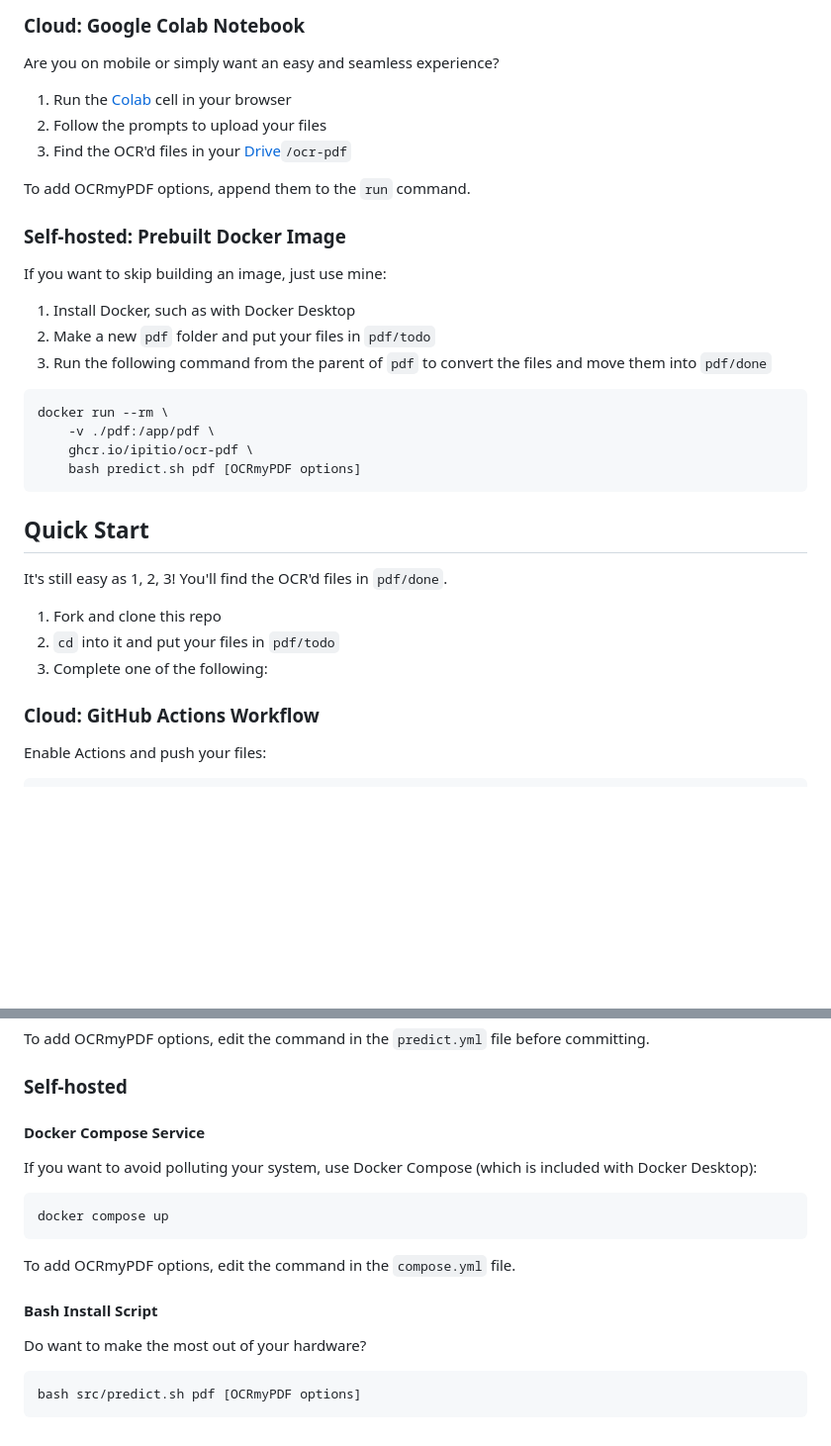
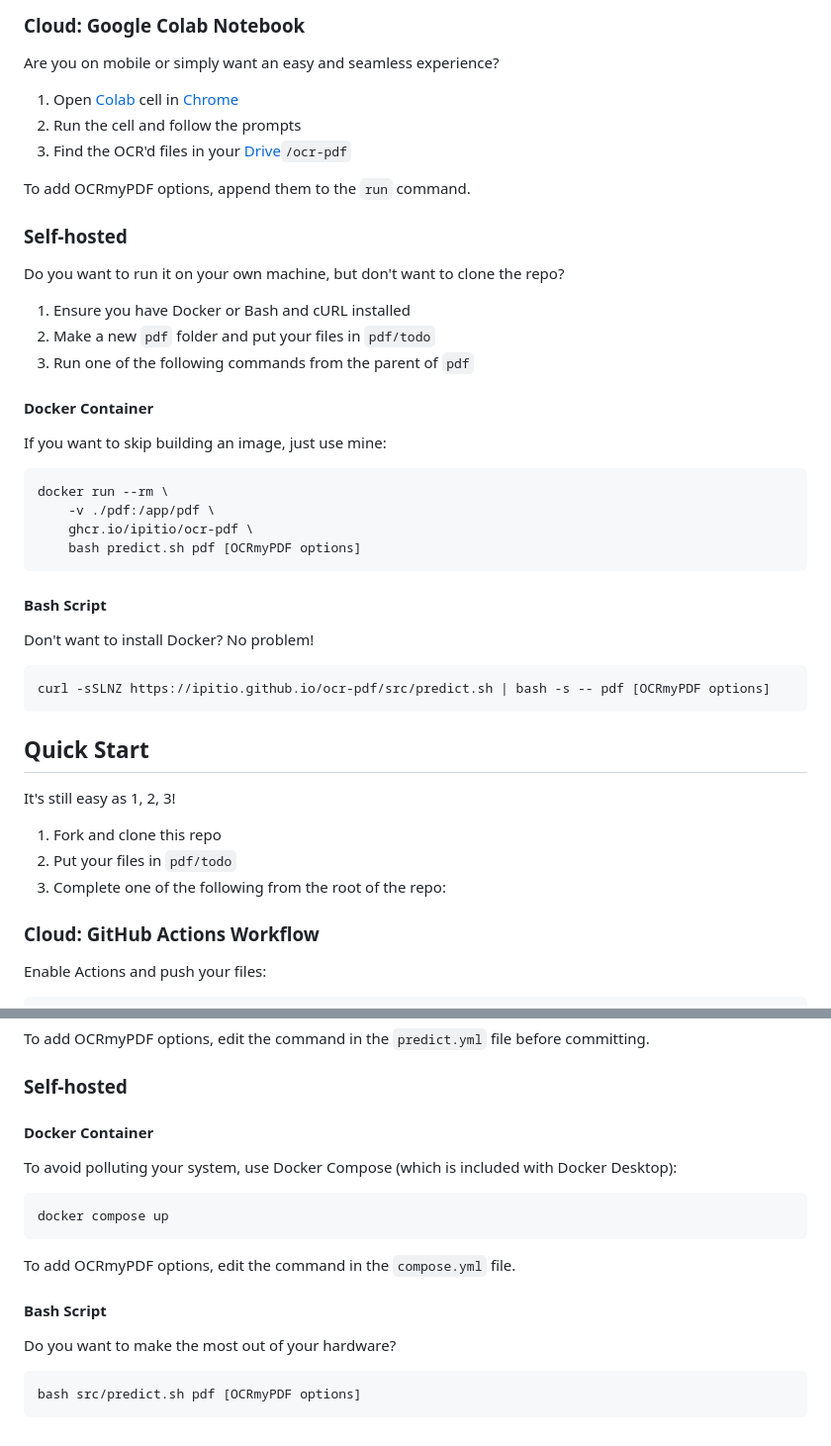
Before and after one commit to ipitio/ocr-pdf, a Markdown page: README.md, 2 parts joined by grey strips. Shown at 99% size. GitHub-like rendering; blank space fills up the shorter version.

````diff
--- a/README.md
+++ b/README.md
@@ -39,19 +39,23 @@ It's as easy as 1, 2, 3! Get up and going in no time with these options:
 
 Are you on mobile or simply want an easy and seamless experience?
 
-1. Run the [Colab](https://colab.research.google.com/github/ipitio/ocr-pdf/blob/master/colab.ipynb) cell in your browser
-2. Follow the prompts to upload your files
+1. Open [Colab](https://colab.research.google.com/github/ipitio/ocr-pdf/blob/master/colab.ipynb) cell in [Chrome](https://stackoverflow.com/a/48777857)
+2. Run the cell and follow the prompts
 3. Find the OCR'd files in your [Drive](https://drive.google.com/drive/my-drive)`/ocr-pdf`
 
 To add OCRmyPDF options, append them to the `run` command.
 
-### Self-hosted: Prebuilt Docker Image
+### Self-hosted
+
+Do you want to run it on your own machine, but don't want to clone the repo?
+
+1. Ensure you have Docker or Bash and cURL installed
+2. Make a new `pdf` folder and put your files in `pdf/todo`
+3. Run one of the following commands from the parent of `pdf`
+
+#### Docker Container
 
 If you want to skip building an image, just use mine:
-
-1. Install Docker, such as with Docker Desktop
-2. Make a new `pdf` folder and put your files in `pdf/todo`
-3. Run the following command from the parent of `pdf` to convert the files and move them into `pdf/done`
 
 ```bash
 docker run --rm \
@@ -60,13 +64,21 @@ docker run --rm \
     bash predict.sh pdf [OCRmyPDF options]
 ```
 
+#### Bash Script
+
+Don't want to install Docker? No problem!
+
+```bash
+curl -sSLNZ https://ipitio.github.io/ocr-pdf/src/predict.sh | bash -s -- pdf [OCRmyPDF options]
+```
+
 ## Quick Start
 
-It's still easy as 1, 2, 3! You'll find the OCR'd files in `pdf/done`.
+It's still easy as 1, 2, 3!
 
 1. Fork and clone this repo
-2. `cd` into it and put your files in `pdf/todo`
-3. Complete one of the following:
+2. Put your files in `pdf/todo`
+3. Complete one of the following from the root of the repo:
 
 ### Cloud: GitHub Actions Workflow
 
@@ -84,9 +96,9 @@ To add OCRmyPDF options, edit the command in the `predict.yml` file before commi
 
 ### Self-hosted
 
-#### Docker Compose Service
+#### Docker Container
 
-If you want to avoid polluting your system, use Docker Compose (which is included with Docker Desktop):
+To avoid polluting your system, use Docker Compose (which is included with Docker Desktop):
 
 ```bash
 docker compose up
@@ -94,9 +106,9 @@ docker compose up
 
 To add OCRmyPDF options, edit the command in the `compose.yml` file.
 
-#### Bash Install Script
+#### Bash Script
 
-Do want to make the most out of your hardware?
+Do you want to make the most out of your hardware?
 
 ```bash
 bash src/predict.sh pdf [OCRmyPDF options]
````
Also changed, not shown: other parts of README.md (+1 -1 lines).
